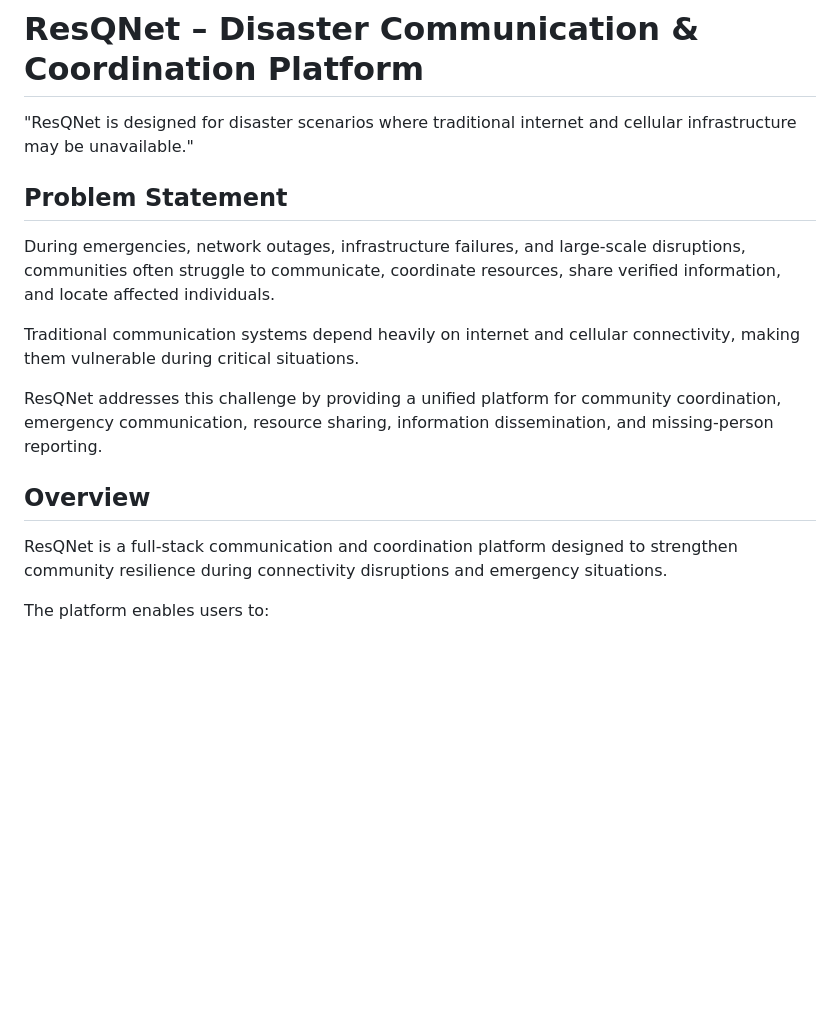
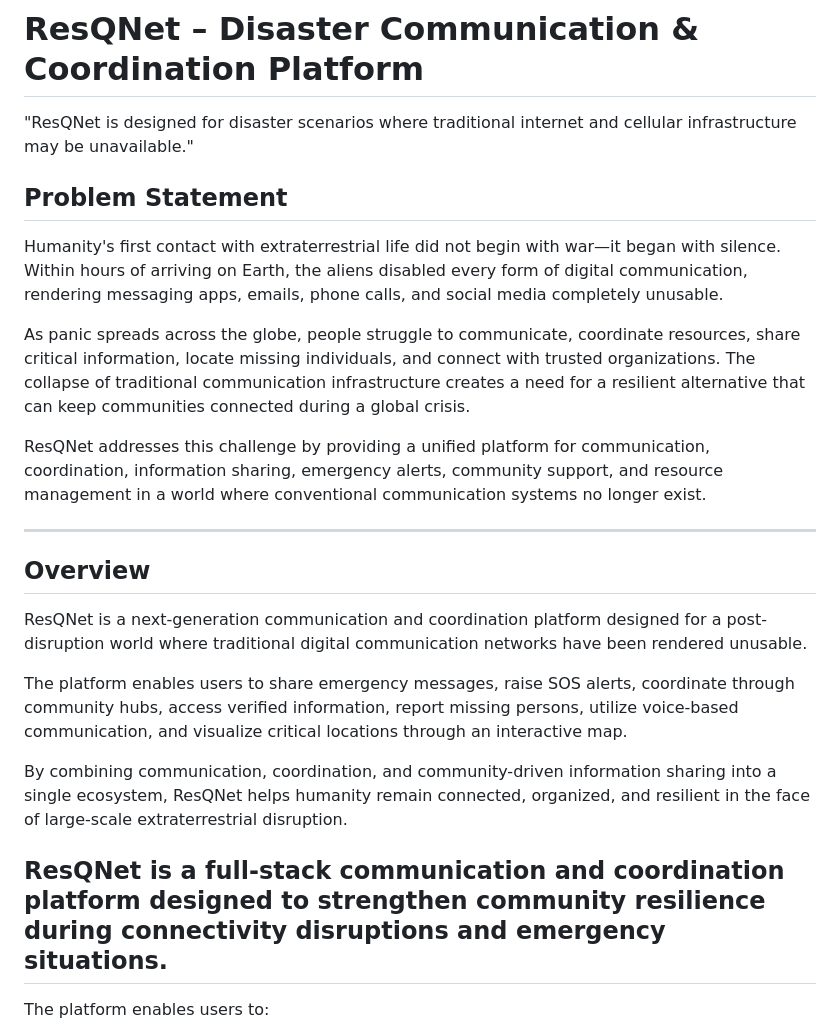
Before and after one commit to vidhigujarathi512-del/alienshoot, a Markdown page: README.md, the part around the change. Drawn GitHub-style; blank space fills up the shorter version.

```diff
--- a/README.md
+++ b/README.md
@@ -2,18 +2,25 @@
 # ResQNet – Disaster Communication & Coordination Platform
 "ResQNet is designed for disaster scenarios where traditional internet and cellular infrastructure may be unavailable."
 
-
 ## Problem Statement
 
-During emergencies, network outages, infrastructure failures, and large-scale disruptions, communities often struggle to communicate, coordinate resources, share verified information, and locate affected individuals.
+Humanity's first contact with extraterrestrial life did not begin with war—it began with silence. Within hours of arriving on Earth, the aliens disabled every form of digital communication, rendering messaging apps, emails, phone calls, and social media completely unusable.
 
-Traditional communication systems depend heavily on internet and cellular connectivity, making them vulnerable during critical situations.
+As panic spreads across the globe, people struggle to communicate, coordinate resources, share critical information, locate missing individuals, and connect with trusted organizations. The collapse of traditional communication infrastructure creates a need for a resilient alternative that can keep communities connected during a global crisis.
 
-ResQNet addresses this challenge by providing a unified platform for community coordination, emergency communication, resource sharing, information dissemination, and missing-person reporting.
+ResQNet addresses this challenge by providing a unified platform for communication, coordination, information sharing, emergency alerts, community support, and resource management in a world where conventional communication systems no longer exist.
+
+---
 
 ## Overview
 
-ResQNet is a full-stack communication and coordination platform designed to strengthen community resilience during connectivity disruptions and emergency situations.
+ResQNet is a next-generation communication and coordination platform designed for a post-disruption world where traditional digital communication networks have been rendered unusable.
+
+The platform enables users to share emergency messages, raise SOS alerts, coordinate through community hubs, access verified information, report missing persons, utilize voice-based communication, and visualize critical locations through an interactive map.
+
+By combining communication, coordination, and community-driven information sharing into a single ecosystem, ResQNet helps humanity remain connected, organized, and resilient in the face of large-scale extraterrestrial disruption.
+
+## ResQNet is a full-stack communication and coordination platform designed to strengthen community resilience during connectivity disruptions and emergency situations.
 
 The platform enables users to:
 
```
